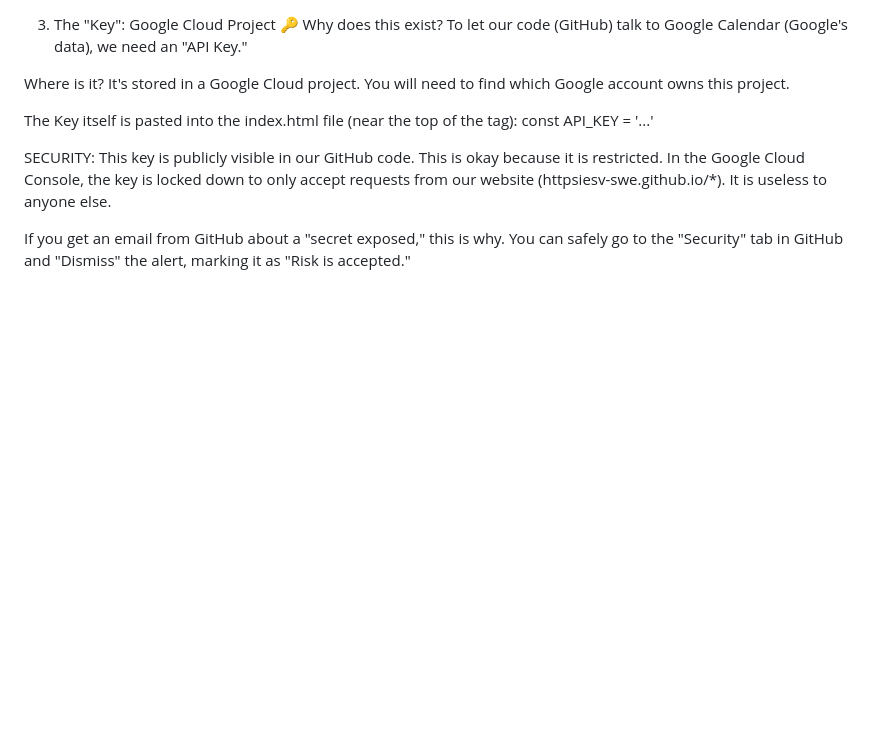
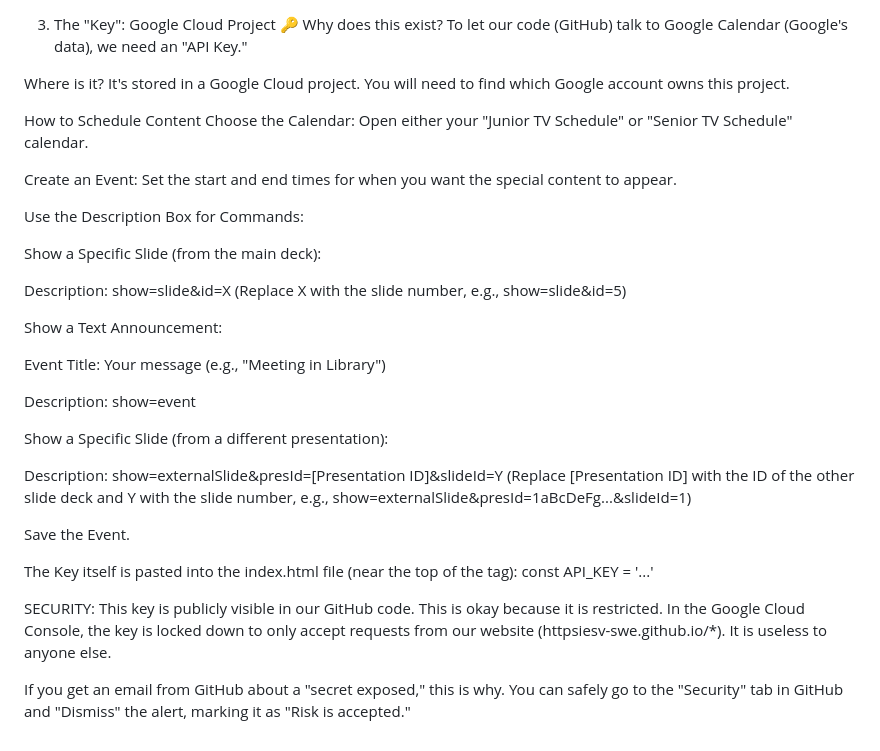
Before and after one commit to iesv-swe/IESV_TV, a Markdown page: ReadMe.md, the part around the change. GitHub-like rendering; blank space fills up the shorter version.

```diff
--- a/ReadMe.md
+++ b/ReadMe.md
@@ -114,6 +114,30 @@ Why does this exist? To let our code (GitHub) talk to Google Calendar (Google's
 
 Where is it? It's stored in a Google Cloud project. You will need to find which Google account owns this project.
 
+
+How to Schedule Content
+Choose the Calendar: Open either your "Junior TV Schedule" or "Senior TV Schedule" calendar.
+
+Create an Event: Set the start and end times for when you want the special content to appear.
+
+Use the Description Box for Commands:
+
+Show a Specific Slide (from the main deck):
+
+Description: show=slide&id=X (Replace X with the slide number, e.g., show=slide&id=5)
+
+Show a Text Announcement:
+
+Event Title: Your message (e.g., "Meeting in Library")
+
+Description: show=event
+
+Show a Specific Slide (from a different presentation):
+
+Description: show=externalSlide&presId=[Presentation ID]&slideId=Y (Replace [Presentation ID] with the ID of the other slide deck and Y with the slide number, e.g., show=externalSlide&presId=1aBcDeFg...&slideId=1)
+
+Save the Event.
+
 The Key itself is pasted into the index.html file (near the top of the <script> tag): const API_KEY = '...'
 
 SECURITY: This key is publicly visible in our GitHub code. This is okay because it is restricted. In the Google Cloud Console, the key is locked down to only accept requests from our website (httpsiesv-swe.github.io/*). It is useless to anyone else.
```
